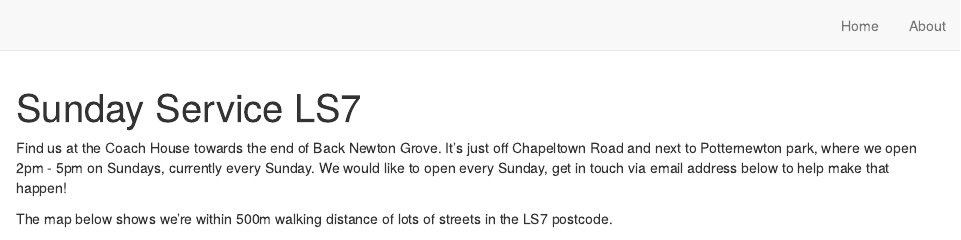
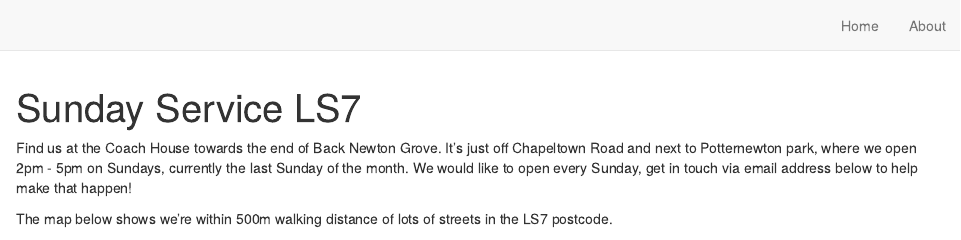
Before and after one commit to bikefs/ls7, an R Markdown document (index.Rmd): the page in a window 1100 px wide, from its top. Rendered offline with R 4.5, knitr and Pandoc, with nearby package versions; drawn as R Markdown's standard HTML page in place of the format the file asks for; some code elsewhere in the file could not run offline.

Commit message:
Update source

````diff
--- a/index.Rmd
+++ b/index.Rmd
@@ -49,7 +50,8 @@ sf::write_sf(postcodes_boundary, "ls7.geojson")
 ```
 
 Find us at the Coach House towards the end of Back Newton Grove.
-It's just off Chapeltown Road and next to Potternewton park, where we open 2pm - 5pm on Sundays, currently every Sunday. We would like to open every Sunday, get in touch via email address below to help make that happen!
+It's just off Chapeltown Road and next to Potternewton park, where we open 2pm - 5pm on Sundays, currently the last Sunday of the month.
+We would like to open every Sunday, get in touch via email address below to help make that happen!
 
 The map below shows we're within 500m walking distance of lots of streets in the LS7 postcode.
 
````
Also changed, not shown: index.Rmd (1 more changed lines).
